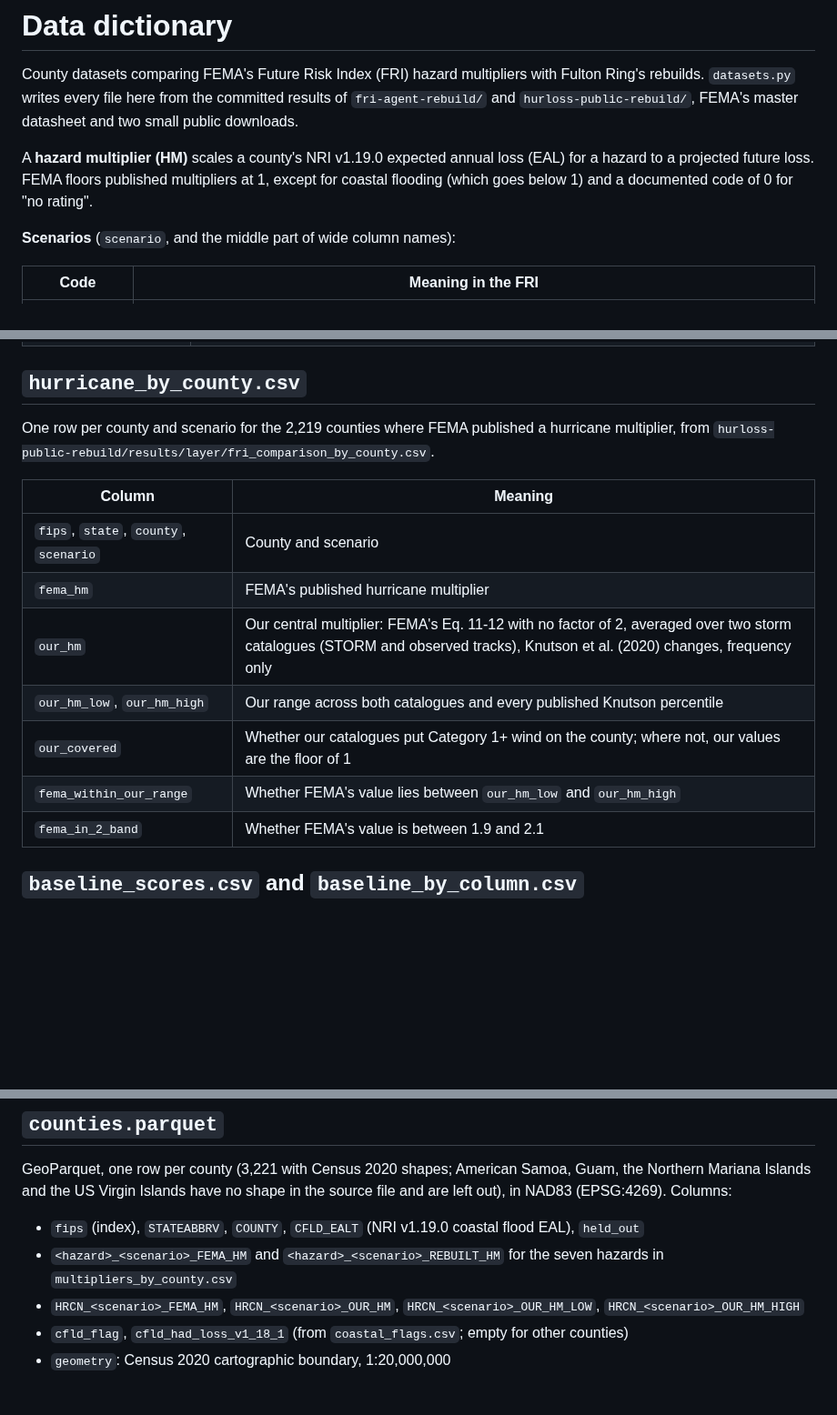
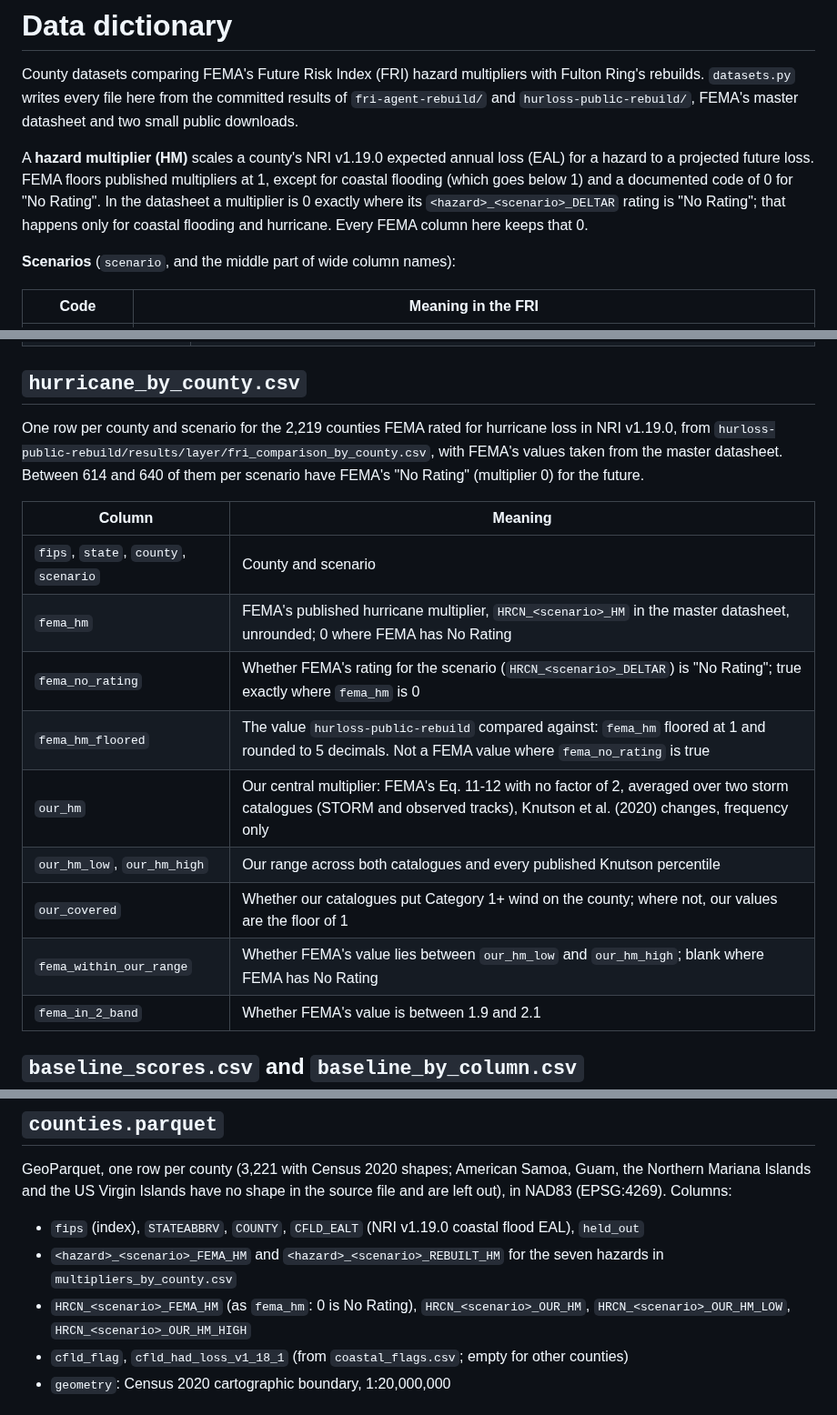
Before and after one commit to fulton-ring/agent-content-demos, a Markdown page: fri-datasets-map/data/DATA_DICTIONARY.md, 3 parts joined by grey strips. Shown at 91% size. Drawn GitHub-style; blank space fills up the shorter version.

```diff
--- a/fri-datasets-map/data/DATA_DICTIONARY.md
+++ b/fri-datasets-map/data/DATA_DICTIONARY.md
@@ -7,7 +7,9 @@ public downloads.
 
 A **hazard multiplier (HM)** scales a county's NRI v1.19.0 expected annual loss (EAL) for a
 hazard to a projected future loss. FEMA floors published multipliers at 1, except for coastal
-flooding (which goes below 1) and a documented code of 0 for "no rating".
+flooding (which goes below 1) and a documented code of 0 for "No Rating". In the datasheet a
+multiplier is 0 exactly where its `<hazard>_<scenario>_DELTAR` rating is "No Rating"; that
+happens only for coastal flooding and hurricane. Every FEMA column here keeps that 0.
 
 **Scenarios** (`scenario`, and the middle part of wide column names):
 
@@ -61,17 +63,21 @@ in all four scenarios (120) or between 0 and 1 in at least one (17).
 
 ## `hurricane_by_county.csv`
 
-One row per county and scenario for the 2,219 counties where FEMA published a hurricane
-multiplier, from `hurloss-public-rebuild/results/layer/fri_comparison_by_county.csv`.
+One row per county and scenario for the 2,219 counties FEMA rated for hurricane loss in NRI
+v1.19.0, from `hurloss-public-rebuild/results/layer/fri_comparison_by_county.csv`, with FEMA's
+values taken from the master datasheet. Between 614 and 640 of them per scenario have FEMA's
+"No Rating" (multiplier 0) for the future.
 
 | Column | Meaning |
 |---|---|
 | `fips`, `state`, `county`, `scenario` | County and scenario |
-| `fema_hm` | FEMA's published hurricane multiplier |
+| `fema_hm` | FEMA's published hurricane multiplier, `HRCN_<scenario>_HM` in the master datasheet, unrounded; 0 where FEMA has No Rating |
+| `fema_no_rating` | Whether FEMA's rating for the scenario (`HRCN_<scenario>_DELTAR`) is "No Rating"; true exactly where `fema_hm` is 0 |
+| `fema_hm_floored` | The value `hurloss-public-rebuild` compared against: `fema_hm` floored at 1 and rounded to 5 decimals. Not a FEMA value where `fema_no_rating` is true |
 | `our_hm` | Our central multiplier: FEMA's Eq. 11-12 with no factor of 2, averaged over two storm catalogues (STORM and observed tracks), Knutson et al. (2020) changes, frequency only |
 | `our_hm_low`, `our_hm_high` | Our range across both catalogues and every published Knutson percentile |
 | `our_covered` | Whether our catalogues put Category 1+ wind on the county; where not, our values are the floor of 1 |
-| `fema_within_our_range` | Whether FEMA's value lies between `our_hm_low` and `our_hm_high` |
+| `fema_within_our_range` | Whether FEMA's value lies between `our_hm_low` and `our_hm_high`; blank where FEMA has No Rating |
 | `fema_in_2_band` | Whether FEMA's value is between 1.9 and 2.1 |
 
 ## `baseline_scores.csv` and `baseline_by_column.csv`
@@ -94,8 +100,8 @@ left out), in NAD83 (EPSG:4269). Columns:
 - `fips` (index), `STATEABBRV`, `COUNTY`, `CFLD_EALT` (NRI v1.19.0 coastal flood EAL), `held_out`
 - `<hazard>_<scenario>_FEMA_HM` and `<hazard>_<scenario>_REBUILT_HM` for the seven hazards in
   `multipliers_by_county.csv`
-- `HRCN_<scenario>_FEMA_HM`, `HRCN_<scenario>_OUR_HM`, `HRCN_<scenario>_OUR_HM_LOW`,
-  `HRCN_<scenario>_OUR_HM_HIGH`
+- `HRCN_<scenario>_FEMA_HM` (as `fema_hm`: 0 is No Rating), `HRCN_<scenario>_OUR_HM`,
+  `HRCN_<scenario>_OUR_HM_LOW`, `HRCN_<scenario>_OUR_HM_HIGH`
 - `cfld_flag`, `cfld_had_loss_v1_18_1` (from `coastal_flags.csv`; empty for other counties)
 - `geometry`: Census 2020 cartographic boundary, 1:20,000,000
 
```
Also changed, not shown: other parts of fri-datasets-map/data/DATA_DICTIONARY.md (+1 -1 lines), fri-datasets-map/README.md (+11 -5 lines), fri-datasets-map/screenshots/hurricane_band.png, fri-datasets-map/screenshots/hurricane_fema.png, fri-datasets-map/screenshots/hurricane_no_rating_popup.png (added), 6 other files.
